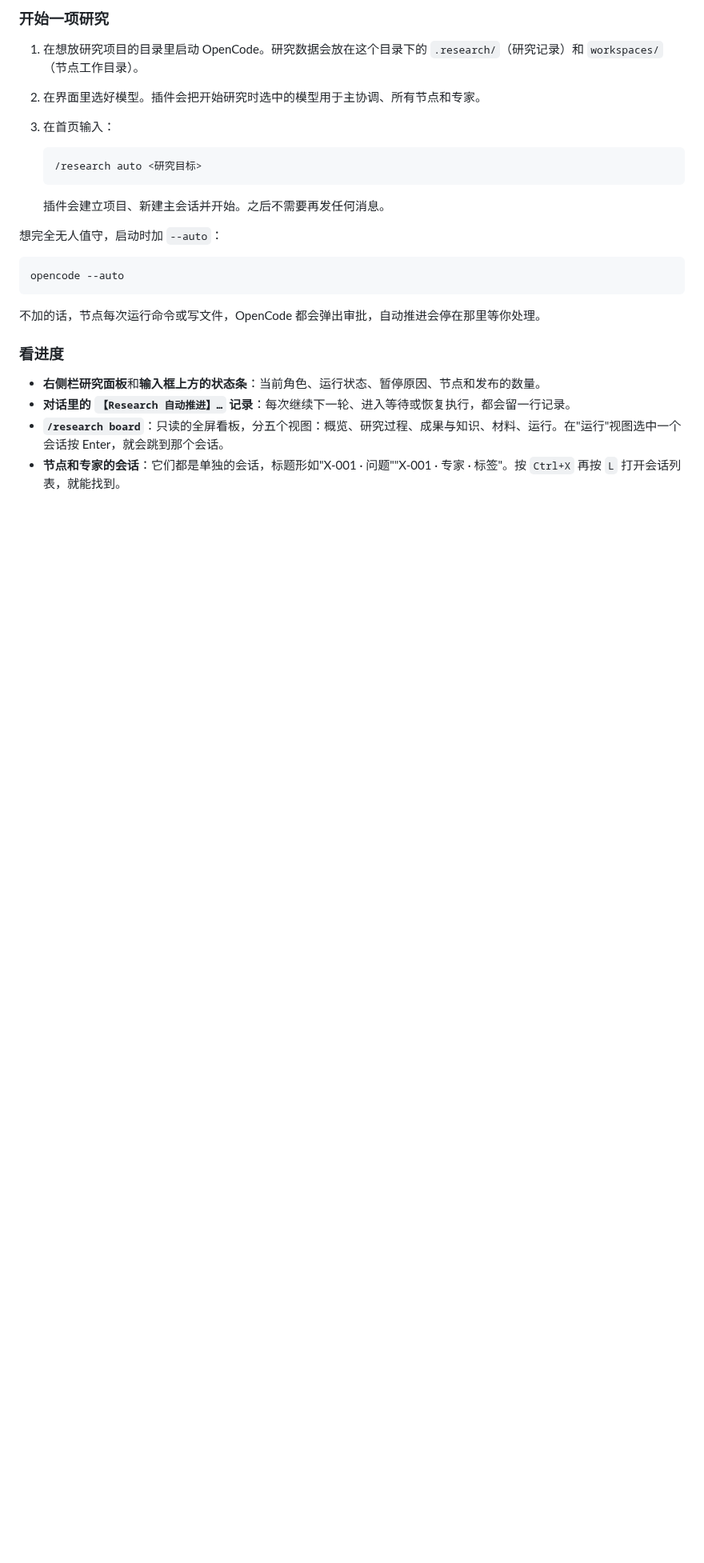
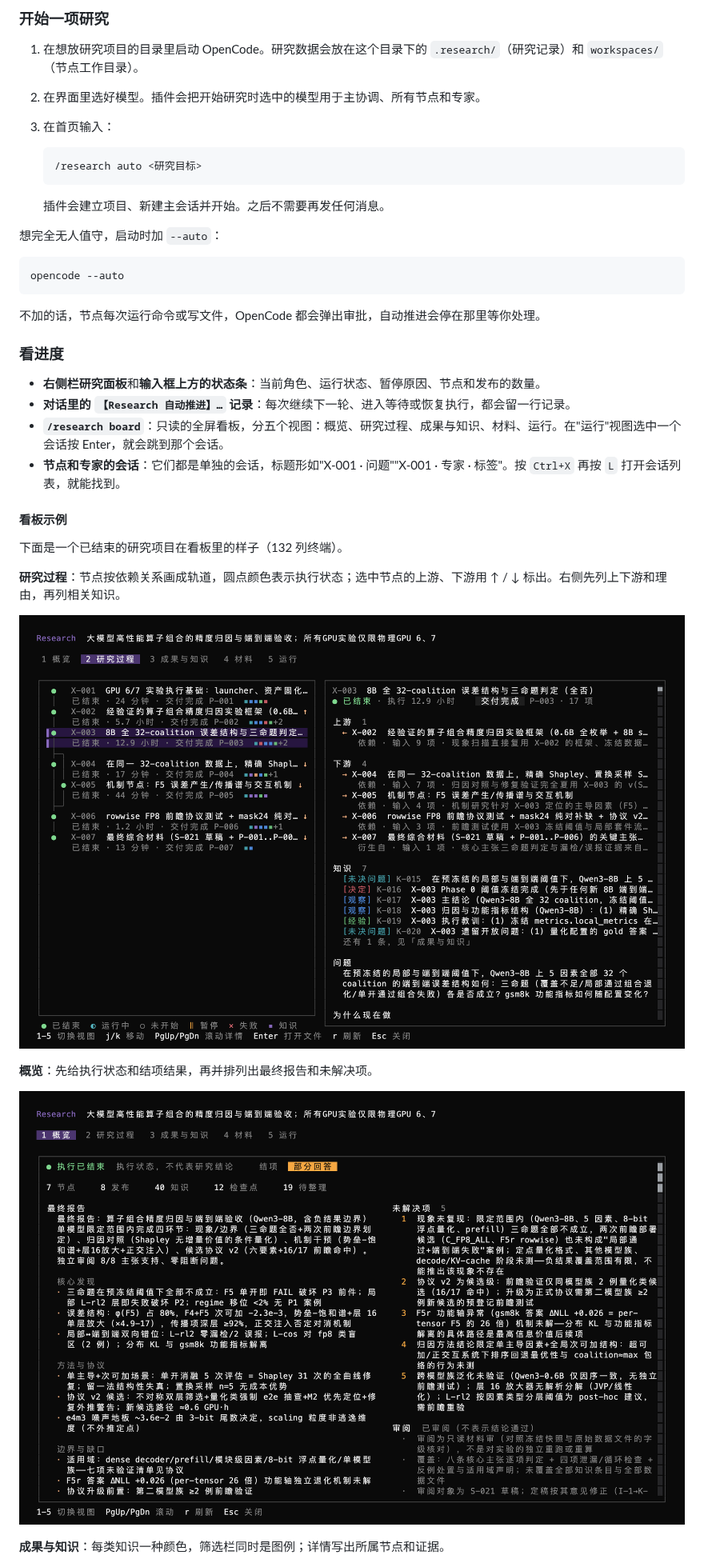
Before and after one commit to RinshannKaihou/auto-research-opencode, a Markdown page: README.md, the part around one of its changes. Shown at 80% size. GitHub-like rendering; pictures changed too: docs/images/board-overview.png (added), docs/images/board-process.png (added); blank space fills up the shorter version.

Commit message:
docs: add research board screenshots to the README
Four views of a finished project at 132 columns: the research-process rail,
the overview, knowledge with its kind legend, and a Markdown file in the
reader.

```diff
--- a/README.md
+++ b/README.md
@@ -93,3 +93,18 @@ opencode --auto
 - **对话里的 `【Research 自动推进】…` 记录**：每次继续下一轮、进入等待或恢复执行，都会留一行记录。
 - **`/research board`**：只读的全屏看板，分五个视图：概览、研究过程、成果与知识、材料、运行。在"运行"视图选中一个会话按 Enter，就会跳到那个会话。
 - **节点和专家的会话**：它们都是单独的会话，标题形如"X-001 · 问题""X-001 · 专家 · 标签"。按 `Ctrl+X` 再按 `L` 打开会话列表，就能找到。
+
+#### 看板示例
+
+下面是一个已结束的研究项目在看板里的样子（132 列终端）。
+
+**研究过程**：节点按依赖关系画成轨道，圆点颜色表示执行状态；选中节点的上游、下游用 ↑ / ↓ 标出。右侧先列上下游和理由，再列相关知识。
+
+![研究过程视图](docs/images/board-process.png)
+
+**概览**：先给执行状态和结项结果，再并排列出最终报告和未解决项。
+
+![概览视图](docs/images/board-overview.png)
+
+**成果与知识**：每类知识一种颜色，筛选栏同时是图例；详情写出所属节点和证据。
+
```
Also changed, not shown: other parts of README.md (+5 -0 lines), docs/images/board-knowledge.png (added), docs/images/board-reader.png (added).
